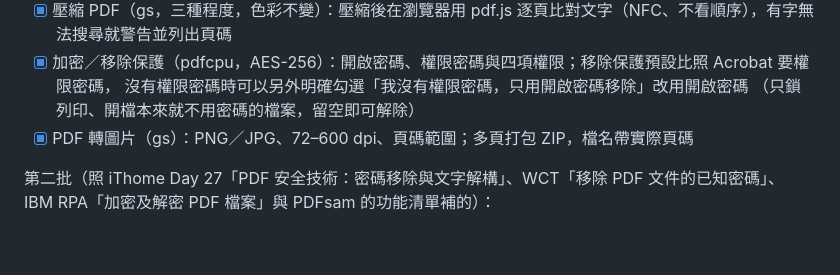
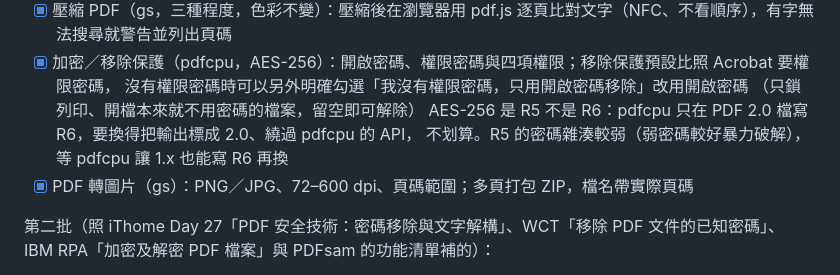
Before and after one commit to cormort/pdf-toolbox, a Markdown page: README.md, the part around the change. GitHub-like rendering; blank space fills up the shorter version.

Commit message:
README: note why AES-256 stays R5
Co-Authored-By: Claude Opus 5.5 <noreply@anthropic.com>

```diff
--- a/README.md
+++ b/README.md
@@ -129,6 +129,8 @@ CMYK 預檢（原 Python 版的項目已全部移植）：
 - [x] 加密／移除保護（pdfcpu，AES-256）：開啟密碼、權限密碼與四項權限；移除保護預設比照 Acrobat 要權限密碼，
       沒有權限密碼時可以另外明確勾選「我沒有權限密碼，只用開啟密碼移除」改用開啟密碼
       （只鎖列印、開檔本來就不用密碼的檔案，留空即可解除）
+      AES-256 是 R5 不是 R6：pdfcpu 只在 PDF 2.0 檔寫 R6，要換得把輸出標成 2.0、繞過 pdfcpu 的 API，
+      不划算。R5 的密碼雜湊較弱（弱密碼較好暴力破解），等 pdfcpu 讓 1.x 也能寫 R6 再換
 - [x] PDF 轉圖片（gs）：PNG／JPG、72–600 dpi、頁碼範圍；多頁打包 ZIP，檔名帶實際頁碼
 
 第二批（照 iThome Day 27「PDF 安全技術：密碼移除與文字解構」、WCT「移除 PDF 文件的已知密碼」、
```
